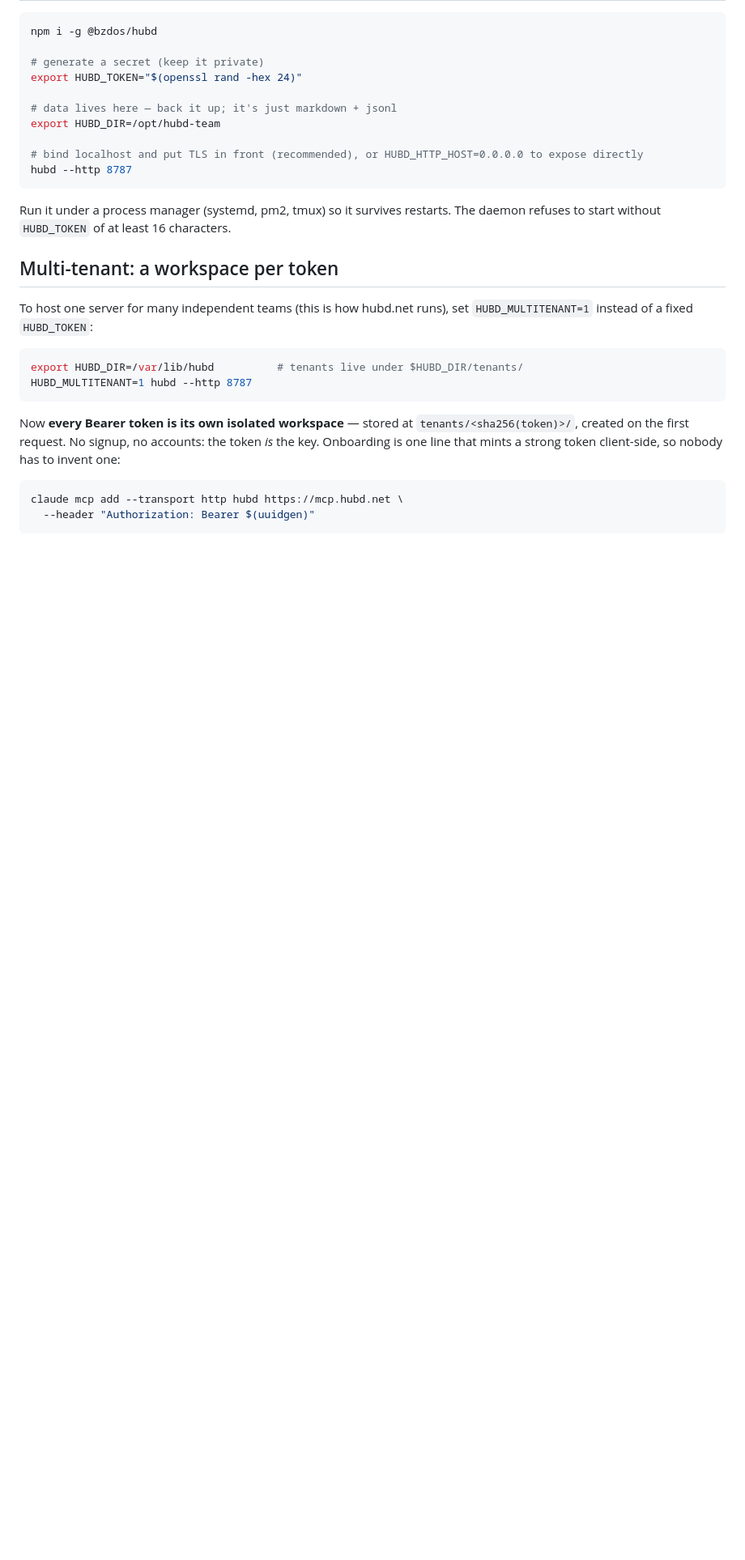
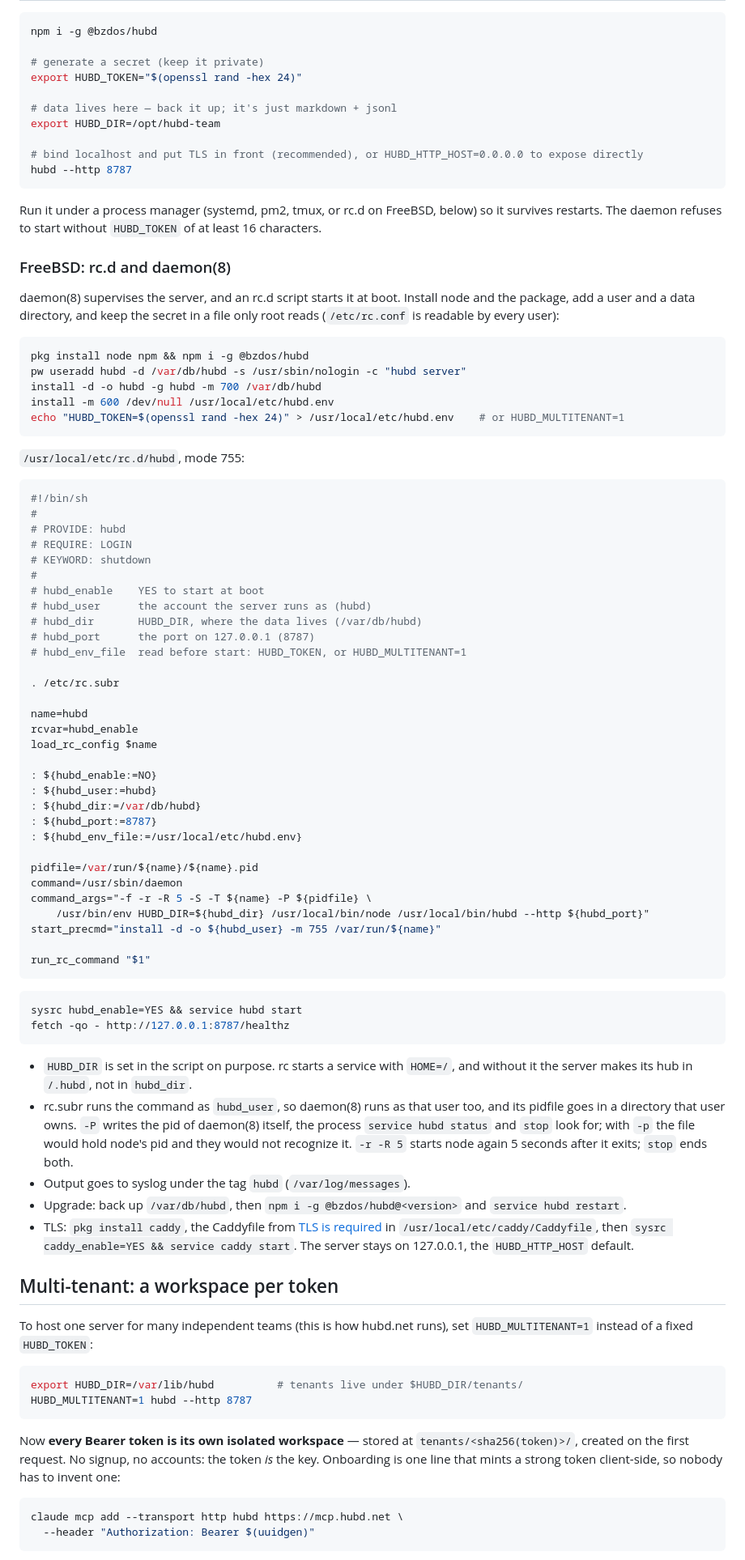
Before and after one commit to bzdOS/hubd, a Markdown page: docs/self-hosting.md, the part around the change. Shown at 81% size. Drawn GitHub-style; blank space fills up the shorter version.

Commit message:
self-hosting: FreeBSD under rc.d and daemon(8)
The page named systemd, pm2 and tmux. A FreeBSD host now has an rc.d
script: daemon(8) supervises node, starts it again after it exits and
sends its output to syslog, and the token sits in a file only root
reads, not in /etc/rc.conf.

- HUBD_DIR is set in the script. rc starts a service with HOME=/, and
  without it the server makes its hub in /.hubd.
- -P writes the pid of daemon(8), the process rc.subr's status and stop
  look for. rc.subr runs the command as hubd_user, so the pidfile goes
  in a directory that user owns.
- The user and data directory, the health check, an upgrade, and Caddy
  in front of 127.0.0.1.

````diff
--- a/docs/self-hosting.md
+++ b/docs/self-hosting.md
@@ -24,8 +24,79 @@ export HUBD_DIR=/opt/hubd-team
 hubd --http 8787
 ```
 
-Run it under a process manager (systemd, pm2, tmux) so it survives restarts.
-The daemon refuses to start without `HUBD_TOKEN` of at least 16 characters.
+Run it under a process manager (systemd, pm2, tmux, or rc.d on FreeBSD, below)
+so it survives restarts. The daemon refuses to start without `HUBD_TOKEN` of at
+least 16 characters.
+
+### FreeBSD: rc.d and daemon(8)
+
+daemon(8) supervises the server, and an rc.d script starts it at boot. Install
+node and the package, add a user and a data directory, and keep the secret in a
+file only root reads (`/etc/rc.conf` is readable by every user):
+
+```sh
+pkg install node npm && npm i -g @bzdos/hubd
+pw useradd hubd -d /var/db/hubd -s /usr/sbin/nologin -c "hubd server"
+install -d -o hubd -g hubd -m 700 /var/db/hubd
+install -m 600 /dev/null /usr/local/etc/hubd.env
+echo "HUBD_TOKEN=$(openssl rand -hex 24)" > /usr/local/etc/hubd.env    # or HUBD_MULTITENANT=1
+```
+
+`/usr/local/etc/rc.d/hubd`, mode 755:
+
+```sh
+#!/bin/sh
+#
+# PROVIDE: hubd
+# REQUIRE: LOGIN
+# KEYWORD: shutdown
+#
+# hubd_enable    YES to start at boot
+# hubd_user      the account the server runs as (hubd)
+# hubd_dir       HUBD_DIR, where the data lives (/var/db/hubd)
+# hubd_port      the port on 127.0.0.1 (8787)
+# hubd_env_file  read before start: HUBD_TOKEN, or HUBD_MULTITENANT=1
+
+. /etc/rc.subr
+
+name=hubd
+rcvar=hubd_enable
+load_rc_config $name
+
+: ${hubd_enable:=NO}
+: ${hubd_user:=hubd}
+: ${hubd_dir:=/var/db/hubd}
+: ${hubd_port:=8787}
+: ${hubd_env_file:=/usr/local/etc/hubd.env}
+
+pidfile=/var/run/${name}/${name}.pid
+command=/usr/sbin/daemon
+command_args="-f -r -R 5 -S -T ${name} -P ${pidfile} \
+    /usr/bin/env HUBD_DIR=${hubd_dir} /usr/local/bin/node /usr/local/bin/hubd --http ${hubd_port}"
+start_precmd="install -d -o ${hubd_user} -m 755 /var/run/${name}"
+
+run_rc_command "$1"
+```
+
+```sh
+sysrc hubd_enable=YES && service hubd start
+fetch -qo - http://127.0.0.1:8787/healthz
+```
+
+- `HUBD_DIR` is set in the script on purpose. rc starts a service with
+  `HOME=/`, and without it the server makes its hub in `/.hubd`, not in
+  `hubd_dir`.
+- rc.subr runs the command as `hubd_user`, so daemon(8) runs as that user too,
+  and its pidfile goes in a directory that user owns. `-P` writes the pid of
+  daemon(8) itself, the process `service hubd status` and `stop` look for; with
+  `-p` the file would hold node's pid and they would not recognize it. `-r -R 5`
+  starts node again 5 seconds after it exits; `stop` ends both.
+- Output goes to syslog under the tag `hubd` (`/var/log/messages`).
+- Upgrade: back up `/var/db/hubd`, then `npm i -g @bzdos/hubd@<version>` and
+  `service hubd restart`.
+- TLS: `pkg install caddy`, the Caddyfile from [TLS is required](#tls-is-required)
+  in `/usr/local/etc/caddy/Caddyfile`, then `sysrc caddy_enable=YES && service
+  caddy start`. The server stays on 127.0.0.1, the `HUBD_HTTP_HOST` default.
 
 ## Multi-tenant: a workspace per token
 
````
